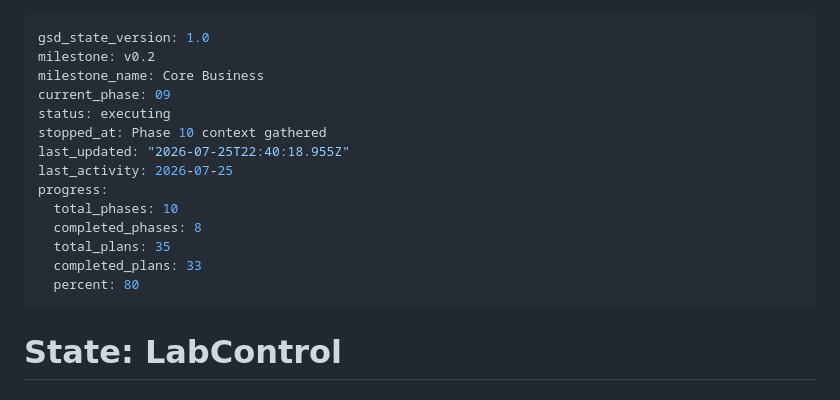
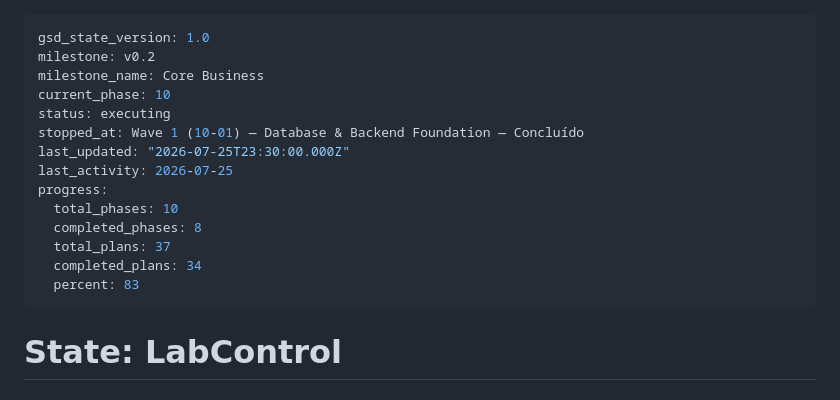
Before and after one commit to phellipecoelho-spec/LabControl, a Markdown page: .planning/STATE.md, the part around the change. Rendered like a GitHub page.

Commit message:
docs(10-manutencaoes-01): adiciona SUMMARY.md e atualiza STATE.md
- SUMMARY.md documentando 11 arquivos criados, 4 modificados, 15 testes unitários
- STATE.md: completed_plans 33→34, percent 80→83, stopped_at atualizado

```diff
--- a/.planning/STATE.md
+++ b/.planning/STATE.md
@@ -2,17 +2,17 @@
 gsd_state_version: 1.0
 milestone: v0.2
 milestone_name: Core Business
-current_phase: 09
+current_phase: 10
 status: executing
-stopped_at: Phase 10 context gathered
-last_updated: "2026-07-25T22:40:18.955Z"
+stopped_at: Wave 1 (10-01) — Database & Backend Foundation — Concluído
+last_updated: "2026-07-25T23:30:00.000Z"
 last_activity: 2026-07-25
 progress:
   total_phases: 10
   completed_phases: 8
-  total_plans: 35
-  completed_plans: 33
-  percent: 80
+  total_plans: 37
+  completed_plans: 34
+  percent: 83
 ---
 
 # State: LabControl
```
Also changed, not shown: 1 other file.
